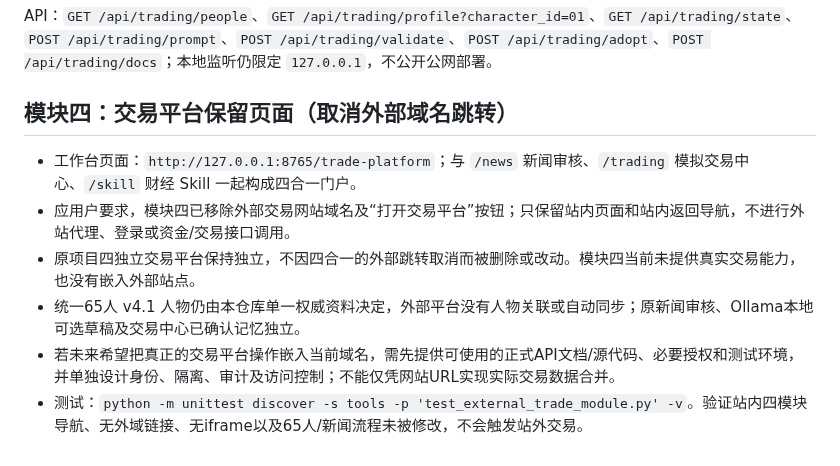
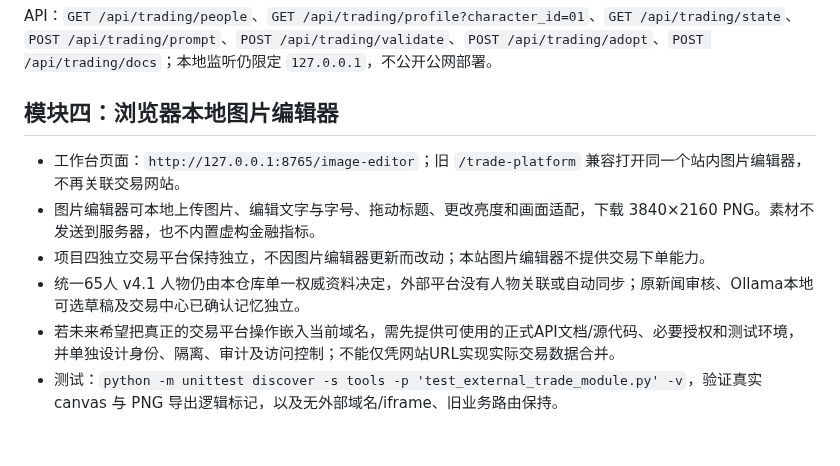
Before and after one commit to dalulu05168/-Skill, a Markdown page: docs/UNIFIED-FINANCE-SKILL-HUB.md, the part around the change. GitHub-like rendering.

Commit message:
docs(P004): replace obsolete trading-module-four docs with real image editor

```diff
--- a/docs/UNIFIED-FINANCE-SKILL-HUB.md
+++ b/docs/UNIFIED-FINANCE-SKILL-HUB.md
@@ -124,11 +124,11 @@ python skills/romania-market-director/scripts/validate_persona_roster.py
 API：`GET /api/trading/people`、`GET /api/trading/profile?character_id=01`、`GET /api/trading/state`、`POST /api/trading/prompt`、`POST /api/trading/validate`、`POST /api/trading/adopt`、`POST /api/trading/docs`；本地监听仍限定 `127.0.0.1`，不公开公网部署。
 
 
-## 模块四：交易平台保留页面（取消外部域名跳转）
+## 模块四：浏览器本地图片编辑器
 
-- 工作台页面：`http://127.0.0.1:8765/trade-platform`；与 `/news` 新闻审核、`/trading` 模拟交易中心、`/skill` 财经 Skill 一起构成四合一门户。
-- 应用户要求，模块四已移除外部交易网站域名及“打开交易平台”按钮；只保留站内页面和站内返回导航，不进行外站代理、登录或资金/交易接口调用。
-- 原项目四独立交易平台保持独立，不因四合一的外部跳转取消而被删除或改动。模块四当前未提供真实交易能力，也没有嵌入外部站点。
+- 工作台页面：`http://127.0.0.1:8765/image-editor`；旧 `/trade-platform` 兼容打开同一个站内图片编辑器，不再关联交易网站。
+- 图片编辑器可本地上传图片、编辑文字与字号、拖动标题、更改亮度和画面适配，下载 3840×2160 PNG。素材不发送到服务器，也不内置虚构金融指标。
+- 项目四独立交易平台保持独立，不因图片编辑器更新而改动；本站图片编辑器不提供交易下单能力。
 - 统一65人 v4.1 人物仍由本仓库单一权威资料决定，外部平台没有人物关联或自动同步；原新闻审核、Ollama本地可选草稿及交易中心已确认记忆独立。
 - 若未来希望把真正的交易平台操作嵌入当前域名，需先提供可使用的正式API文档/源代码、必要授权和测试环境，并单独设计身份、隔离、审计及访问控制；不能仅凭网站URL实现实际交易数据合并。
-- 测试：`python -m unittest discover -s tools -p 'test_external_trade_module.py' -v`。验证站内四模块导航、无外域链接、无iframe以及65人/新闻流程未被修改，不会触发站外交易。
+- 测试：`python -m unittest discover -s tools -p 'test_external_trade_module.py' -v`，验证真实 canvas 与 PNG 导出逻辑标记，以及无外部域名/iframe、旧业务路由保持。
```
